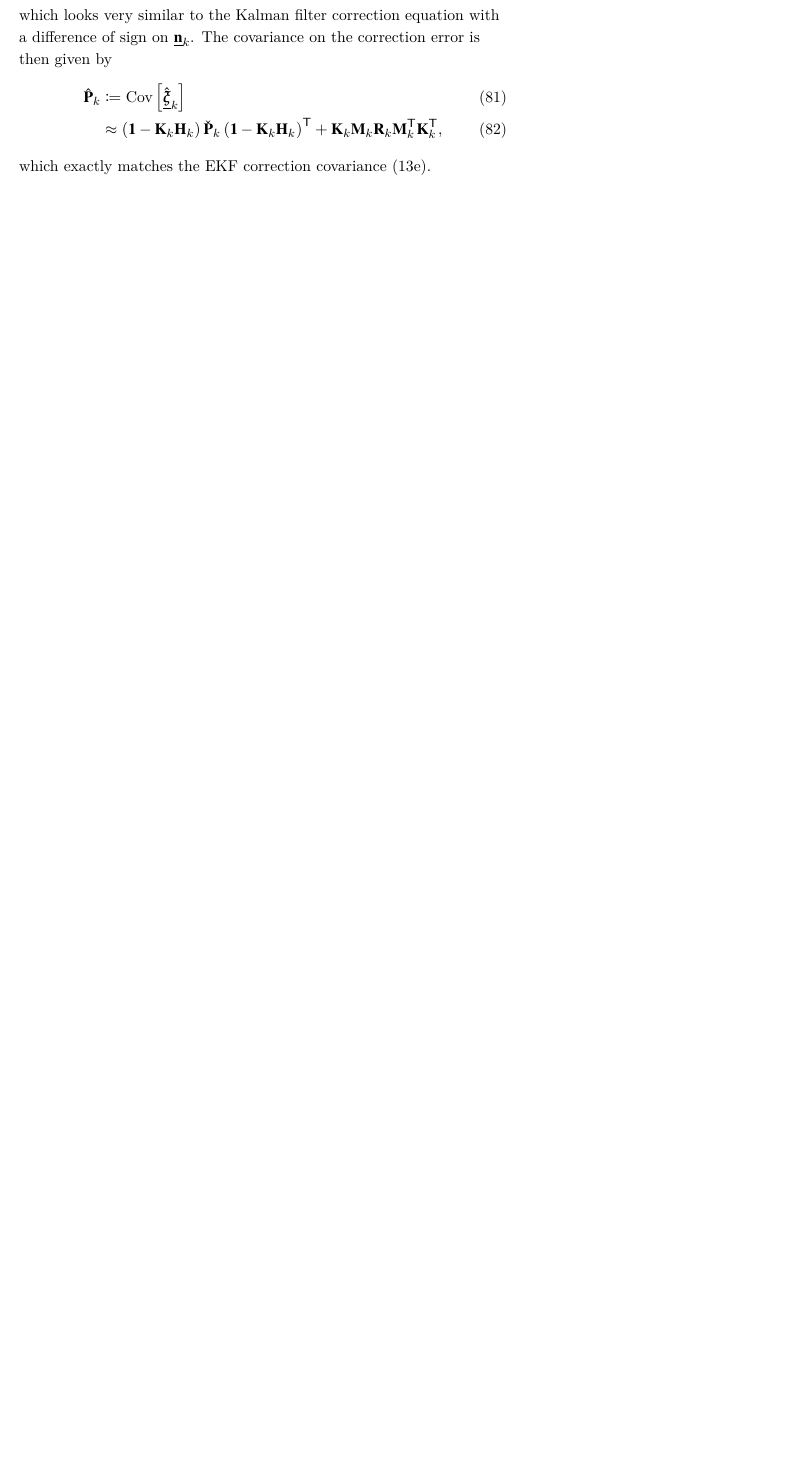
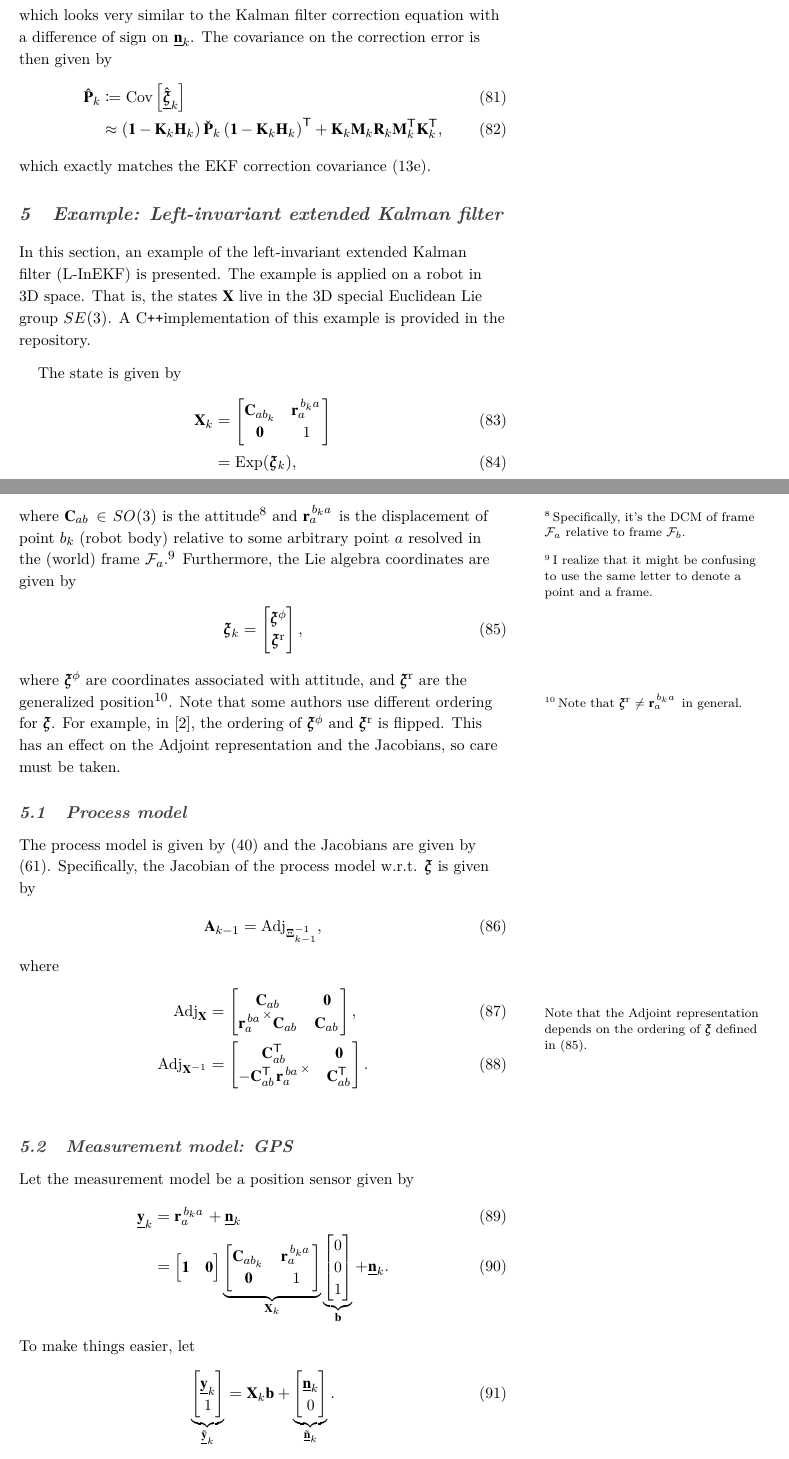
Before and after one commit to aalbaali/cpp_filter, a LaTeX document (doc/doc.tex): part of page 9 of 10 before the commit and two parts of pages 9 and 10 of 12 after it, the two joined at a grey line, cut so that both start at the same text, the shorter picture padded with empty space. The pictures show the PDF file doc/doc.pdf that the author committed with the source.

Commit message:
Added L-InEKF example

```diff
--- a/doc/doc.tex
+++ b/doc/doc.tex
@@ -346,3 +350,34 @@
     which exactly matches the EKF correction covariance \eqref{eq:EKF: correction cov}.
 
 
+    %%%%%%%%%%%%%%%%%%%%%%%%%%%%%%%%%%%%%%%%%%%%%%%%%%%%%%%%%%%%%%%%%%
+    % L-InEKF example
+    %%%%%%%%%%%%%%%%%%%%%%%%%%%%%%%%%%%%%%%%%%%%%%%%%%%%%%%%%%%%%%%%%%
+    \section{Example: Left-invariant extended Kalman filter}
+    In this section, an example of the left-invariant extended Kalman filter (L-InEKF) is presented. The example is applied on a robot in 3D space. That is, the states $\mbf{X}$ live in the 3D special Euclidean Lie group $SE(3)$. A \cpp implementation of this example is provided in the repository.
+
+    The state is given by
+    \begin{align}
+        \mbf{X}_{k} &=
+        \bbm \mbf{C}_{ab_{k}} &\disp[b_{k}a][a] \\ \mbf{0} & 1 \ebm\\
+        &= \Exp(\mbs{\xi}_{k}),
+    \end{align}
+    where $\dcm[ab]\in SO(3)$ is the attitude\footnote{Specifically, it's the DCM of frame $\rframe_{a}$ relative to frame $\rframe_{b}$.} and $\disp[b_{k}a][a]$ is the displacement of point $b_{k}$ (robot body) relative to some arbitrary point $a$ resolved in the (world) frame $\rframe_{a}$.\footnote{I realize that it might be confusing to use the same letter to denote a point and a frame.}
+    Furthermore, the Lie algebra coordinates are given by
+    \begin{align}
+        \label{eq:SE2 xi = [xiphi; xir]}
+        \mbs{\xi}_{k} &=
+        \bbm
+            \mbs{\xi}^{\phi}\\
+            \mbs{\xi}^{\mathrm{r}}
+        \ebm,
+    \end{align}
+    where $\mbs{\xi}^{\phi}$ are coordinates associated with attitude, and $\mbs{\xi}^{\mathrm{r}}$ are the generalized position\footnote{Note that $\mbs{\xi}^{\mathrm{r}}\neq\disp[b_{k}a][a]$ in general.}. Note that some authors use different ordering for $\mbs{\xi}$. For example, in \cite{Barfoot_State_2017a}, the ordering of $\mbs{\xi}^{\phi}$ and $\mbs{\xi}^{\mathrm{r}}$ is flipped. This has an effect on the Adjoint representation and the Jacobians, so care must be taken.
+
+    \subsection{Process model}
+    The process model is given by \eqref{eq:InEKF: SE3 process model} and the Jacobians are given by \eqref{eq:InEKF: prediction err. function of Jacs}.
+    Specifically, the Jacobian of the process model w.r.t. $\mbs{\xi}$ is given by
+    \begin{align}
+        \mbf{A}_{k-1} &= \Adj{\mbs{\Xi}_{k-1}\inv},
+    \end{align}
+    where
@@ -348,0 +392,20 @@
+        \dcmtrans[ab] & \mbf{0} \\
+        -\dcmtrans[ab]{\disp[ba][a]}\crossop & \dcmtrans[ab]
+        \ebm.
+    \end{align}
+    \marginnote[-2cm]{Note that the Adjoint representation depends on the ordering of $\mbs{\xi}$ defined in \eqref{eq:SE2 xi = [xiphi; xir]}.}
+
+    \subsection{Measurement model: GPS}
+    Let the measurement model be a position sensor given by
+    \begin{align}
+        \mbfrv{y}_{k}
+        &= \disp[b_{k}a][a] + \mbfrv{n}_{k} \\
+        &= \bbm \eye & \mbf{0} \ebm
+        \underbrace{\bbm \dcm[ab_{k}] & \disp[b_{k}a][a] \\\mbf{0} & 1 \ebm}_{\mbf{X}_{k}}
+        \underbrace{\bbm 0 \\ 0 \\ 1 \ebm}_{\mbf{b}} + \mbfrv{n}_{k}.
+    \end{align}
+    To make things easier, let
+    \begin{align}
+        \underbrace{
+        \bbm
+            \mbfrv{y}_{k} \\
@@ -348,0 +418,9 @@
+            \mbfrv{n}_{k} \\ 0
+        \ebm}_{\tilde{\mbfrv{n}}_{k}}.
+    \end{align}
+
+    The innovation \eqref{eq:InEKF: innovation: Jacobians} (using $\tilde{\mbfrv{y}}_{k}$) is then given by
+    \begin{align}
+        \mbftilderv{z}_{k}
+        &\approx -\mbf{b}^{\odot}\mbscheckrv{\xi}_{k} + \mbfcheckrv{X}_{k}\inv \mbftilderv{n}_{k}\\
+        &= -\bbm \mbf{0} & \eye \\ \mbf{0} & \mbf{0} \ebm \mbscheckrv{\xi}_{k} + \bbm \mbfcheckrv{C}_{ab_{k}}^{\trans} & -\mbfcheckrv{C}_{ab_{k}}^{\trans}\mbfcheckrv{r}^{b_{k}a}_{a} \\ \mbf{0} & 1 \ebm \bbm \mbfrv{n}_{k} \\ 0 \ebm\\
@@ -348,0 +434,9 @@
+            0
+         \ebm.
+    \end{align}
+    \marginnote{
+        From \cite{Barfoot_State_2017a}, the $(\cdot)^{\odot}$ operator for $SE(3)$ is given by
+        \begin{align}
+            \bbm
+                \mbf{b}_{1:3}\\
+                b_{4}
@@ -349,3 +455,9 @@
+    \begin{align}
+        \mbf{H}_{k} &= - \bbm \mbf{0} & \eye \ebm,\\
+        \mbf{M}_{k} &= \mbfcheckrv{C}_{ab_{k}}^{\trans}.
+    \end{align}
+    \marginnote{Note that the Jacobian of the innovation w.r.t. to $\mbscheck{\xi}_{k}$ is state-independent.}
+
 
 
     \clearpage
```
Also changed, not shown: doc/doc.pdf, doc/doc.tex (39 more changed lines).
